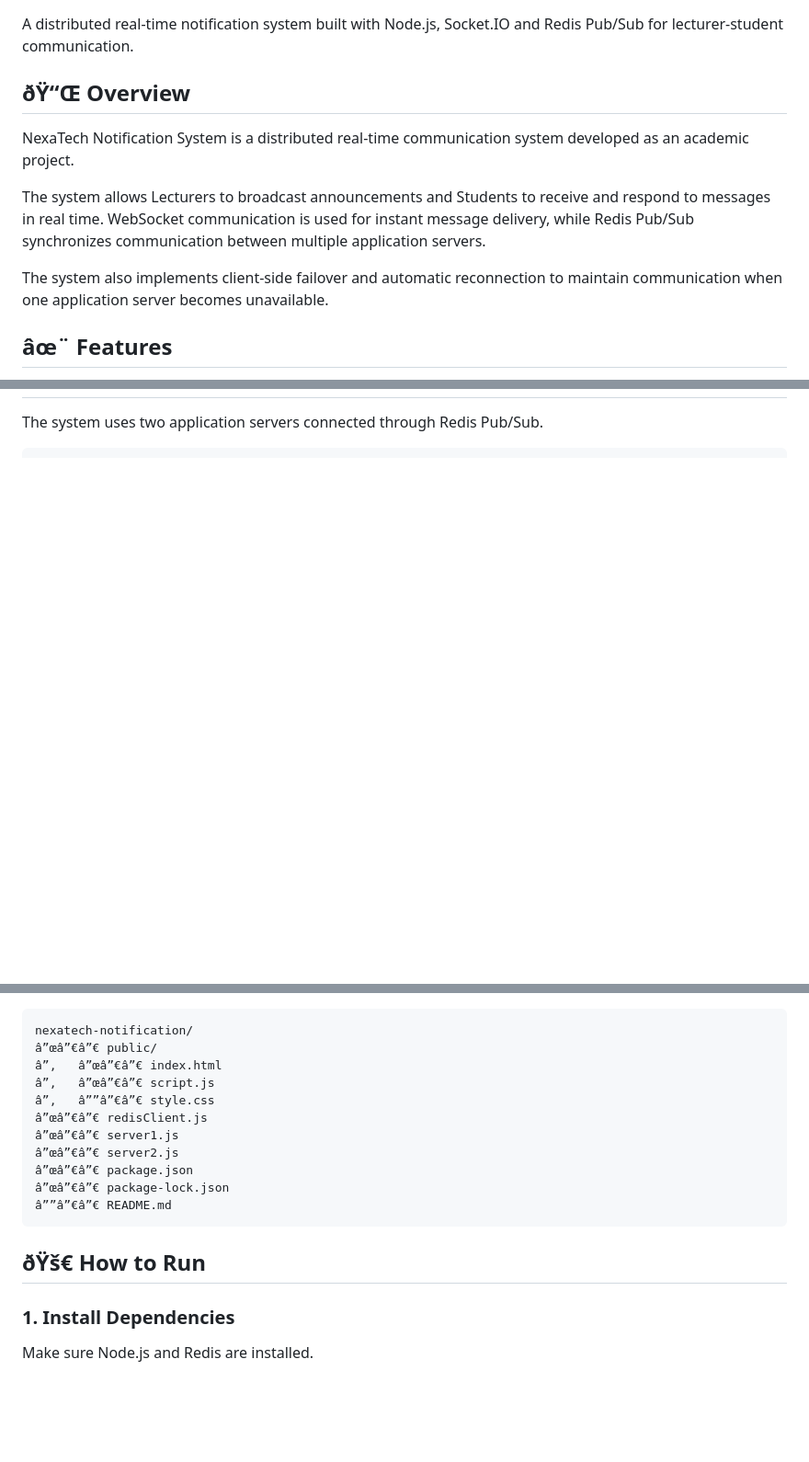
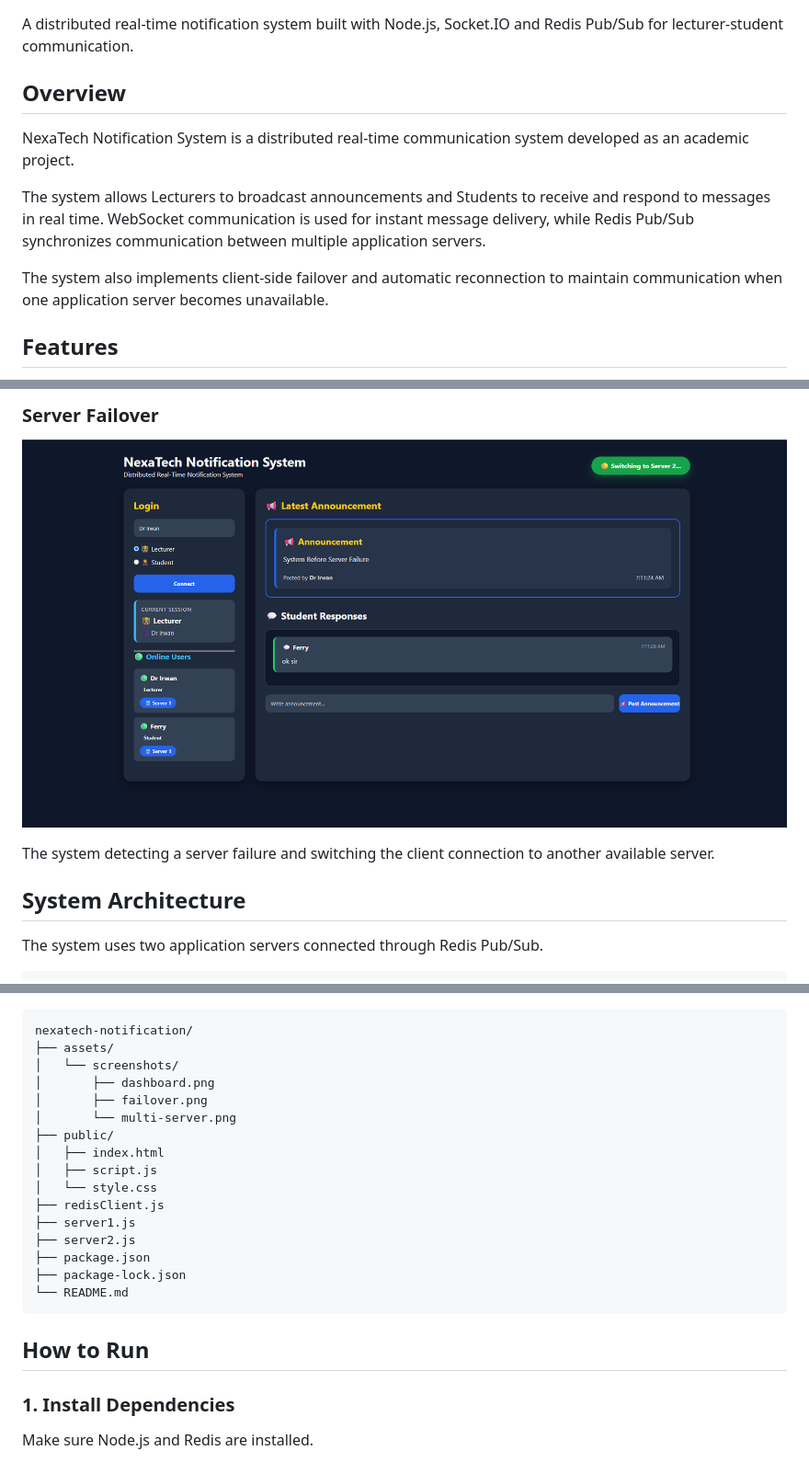
Before and after one commit to ferryyirwan/nexatech-notification-system, a Markdown page: README.md, 3 parts joined by grey strips. Shown at 92% size. Drawn GitHub-style; blank space fills up the shorter version.

````diff
--- a/README.md
+++ b/README.md
@@ -2,7 +2,7 @@
 
 A distributed real-time notification system built with Node.js, Socket.IO and Redis Pub/Sub for lecturer-student communication.
 
-## ðŸ“Œ Overview
+## Overview
 
 NexaTech Notification System is a distributed real-time communication system developed as an academic project.
 
@@ -10,5 +10,5 @@ The system allows Lecturers to broadcast announcements and Students to receive a
 
 The system also implements client-side failover and automatic reconnection to maintain communication when one application server becomes unavailable.
 
-## âœ¨ Features
+## Features
 
@@ -27,3 +40,10 @@ The system also implements client-side failover and automatic reconnection to ma
+### Server Failover
+
+![NexaTech Failover](assets/screenshots/failover.png)
+
+The system detecting a server failure and switching the client connection to another available server.
+
+## System Architecture
 
 The system uses two application servers connected through Redis Pub/Sub.
 
@@ -81,19 +101,24 @@ If both servers are unavailable, the system displays a **"No Server Available"**
 
 ```text
 nexatech-notification/
-â”œâ”€â”€ public/
-â”‚   â”œâ”€â”€ index.html
-â”‚   â”œâ”€â”€ script.js
-â”‚   â””â”€â”€ style.css
-â”œâ”€â”€ redisClient.js
-â”œâ”€â”€ server1.js
-â”œâ”€â”€ server2.js
-â”œâ”€â”€ package.json
-â”œâ”€â”€ package-lock.json
-â””â”€â”€ README.md
+├── assets/
+│   └── screenshots/
+│       ├── dashboard.png
+│       ├── failover.png
+│       └── multi-server.png
+├── public/
+│   ├── index.html
+│   ├── script.js
+│   └── style.css
+├── redisClient.js
+├── server1.js
+├── server2.js
+├── package.json
+├── package-lock.json
+└── README.md
 ```
 
-## ðŸš€ How to Run
+## How to Run
 
 ### 1. Install Dependencies
 
````
Also changed, not shown: other parts of README.md (+52 -39 lines).
